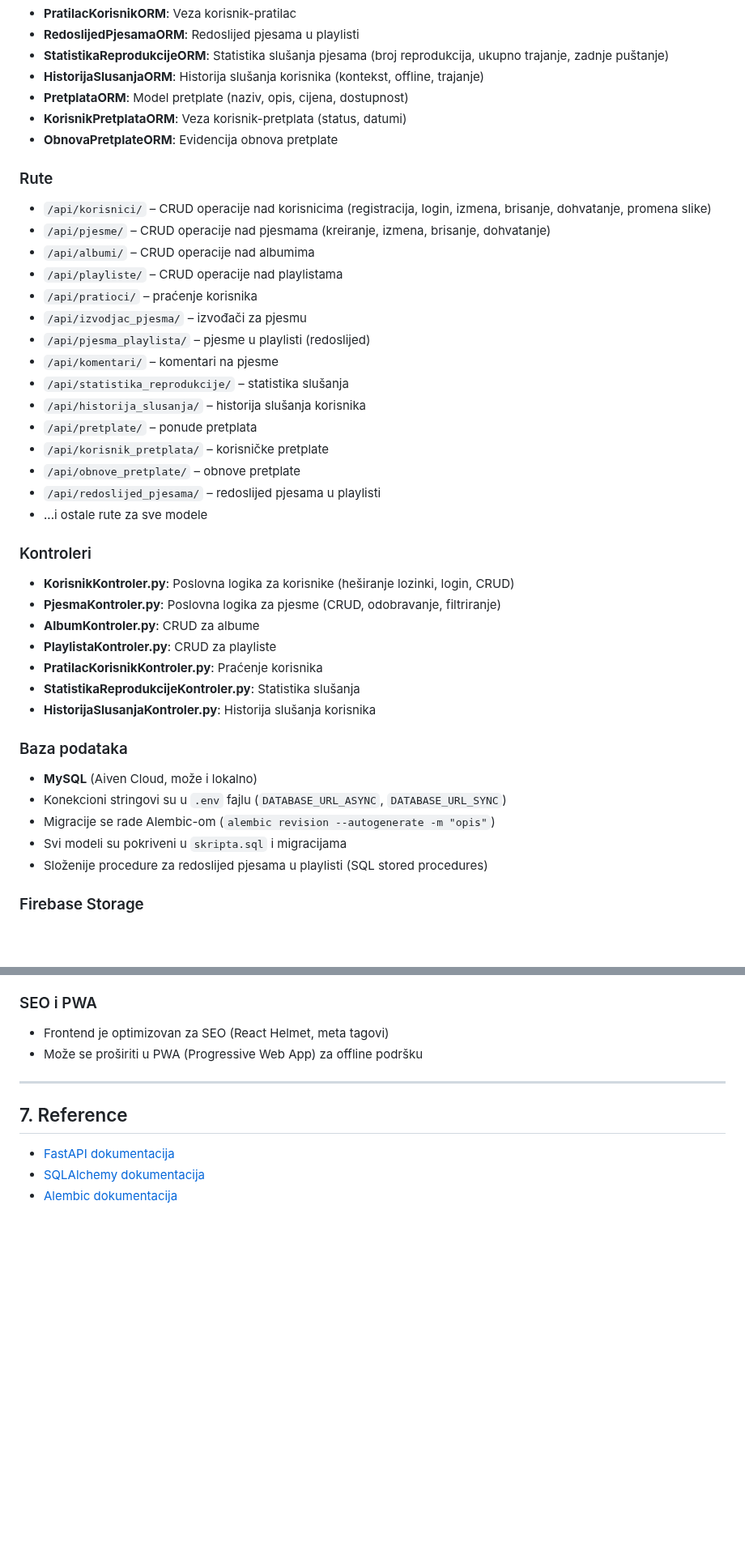
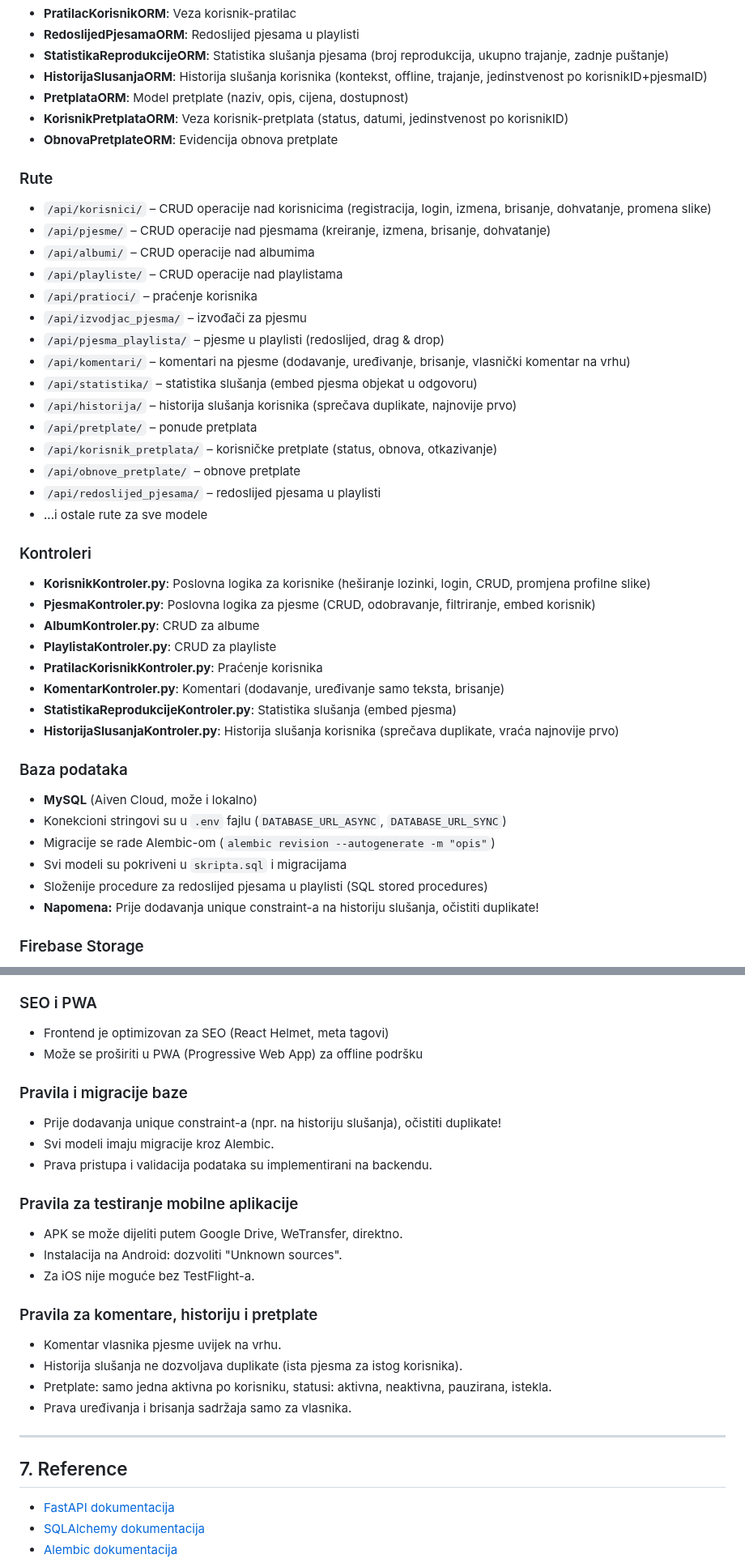
Before and after one commit to Hamza9199/Decibel, a Markdown page: dokumentacija/Dokumentacija.md, 2 parts joined by grey strips. Shown at 81% size. GitHub-like rendering; blank space fills up the shorter version.

```diff
--- a/dokumentacija/Dokumentacija.md
+++ b/dokumentacija/Dokumentacija.md
@@ -141,9 +166,9 @@ backend/
 - **PratilacKorisnikORM**: Veza korisnik-pratilac
 - **RedoslijedPjesamaORM**: Redoslijed pjesama u playlisti
 - **StatistikaReprodukcijeORM**: Statistika slušanja pjesama (broj reprodukcija, ukupno trajanje, zadnje puštanje)
-- **HistorijaSlusanjaORM**: Historija slušanja korisnika (kontekst, offline, trajanje)
+- **HistorijaSlusanjaORM**: Historija slušanja korisnika (kontekst, offline, trajanje, jedinstvenost po korisnikID+pjesmaID)
 - **PretplataORM**: Model pretplate (naziv, opis, cijena, dostupnost)
-- **KorisnikPretplataORM**: Veza korisnik-pretplata (status, datumi)
+- **KorisnikPretplataORM**: Veza korisnik-pretplata (status, datumi, jedinstvenost po korisnikID)
 - **ObnovaPretplateORM**: Evidencija obnova pretplate
 
 ### Rute
@@ -154,25 +179,26 @@ backend/
 - `/api/playliste/` – CRUD operacije nad playlistama
 - `/api/pratioci/` – praćenje korisnika
 - `/api/izvodjac_pjesma/` – izvođači za pjesmu
-- `/api/pjesma_playlista/` – pjesme u playlisti (redoslijed)
-- `/api/komentari/` – komentari na pjesme
-- `/api/statistika_reprodukcije/` – statistika slušanja
-- `/api/historija_slusanja/` – historija slušanja korisnika
+- `/api/pjesma_playlista/` – pjesme u playlisti (redoslijed, drag & drop)
+- `/api/komentari/` – komentari na pjesme (dodavanje, uređivanje, brisanje, vlasnički komentar na vrhu)
+- `/api/statistika/` – statistika slušanja (embed pjesma objekat u odgovoru)
+- `/api/historija/` – historija slušanja korisnika (sprečava duplikate, najnovije prvo)
 - `/api/pretplate/` – ponude pretplata
-- `/api/korisnik_pretplata/` – korisničke pretplate
+- `/api/korisnik_pretplata/` – korisničke pretplate (status, obnova, otkazivanje)
 - `/api/obnove_pretplate/` – obnove pretplate
 - `/api/redoslijed_pjesama/` – redoslijed pjesama u playlisti
 - ...i ostale rute za sve modele
 
 ### Kontroleri
 
-- **KorisnikKontroler.py**: Poslovna logika za korisnike (heširanje lozinki, login, CRUD)
-- **PjesmaKontroler.py**: Poslovna logika za pjesme (CRUD, odobravanje, filtriranje)
+- **KorisnikKontroler.py**: Poslovna logika za korisnike (heširanje lozinki, login, CRUD, promjena profilne slike)
+- **PjesmaKontroler.py**: Poslovna logika za pjesme (CRUD, odobravanje, filtriranje, embed korisnik)
 - **AlbumKontroler.py**: CRUD za albume
 - **PlaylistaKontroler.py**: CRUD za playliste
 - **PratilacKorisnikKontroler.py**: Praćenje korisnika
-- **StatistikaReprodukcijeKontroler.py**: Statistika slušanja
-- **HistorijaSlusanjaKontroler.py**: Historija slušanja korisnika
+- **KomentarKontroler.py**: Komentari (dodavanje, uređivanje samo teksta, brisanje)
+- **StatistikaReprodukcijeKontroler.py**: Statistika slušanja (embed pjesma)
+- **HistorijaSlusanjaKontroler.py**: Historija slušanja korisnika (sprečava duplikate, vraća najnovije prvo)
 
 ### Baza podataka
 
@@ -181,6 +207,7 @@ backend/
 - Migracije se rade Alembic-om (`alembic revision --autogenerate -m "opis"`)
 - Svi modeli su pokriveni u `skripta.sql` i migracijama
 - Složenije procedure za redoslijed pjesama u playlisti (SQL stored procedures)
+- **Napomena:** Prije dodavanja unique constraint-a na historiju slušanja, očistiti duplikate!
 
 ### Firebase Storage
 
@@ -447,6 +533,25 @@ mobilnaAPP/
 - Frontend je optimizovan za SEO (React Helmet, meta tagovi)
 - Može se proširiti u PWA (Progressive Web App) za offline podršku
 
+### Pravila i migracije baze
+
+- Prije dodavanja unique constraint-a (npr. na historiju slušanja), očistiti duplikate!
+- Svi modeli imaju migracije kroz Alembic.
+- Prava pristupa i validacija podataka su implementirani na backendu.
+
+### Pravila za testiranje mobilne aplikacije
+
+- APK se može dijeliti putem Google Drive, WeTransfer, direktno.
+- Instalacija na Android: dozvoliti "Unknown sources".
+- Za iOS nije moguće bez TestFlight-a.
+
+### Pravila za komentare, historiju i pretplate
+
+- Komentar vlasnika pjesme uvijek na vrhu.
+- Historija slušanja ne dozvoljava duplikate (ista pjesma za istog korisnika).
+- Pretplate: samo jedna aktivna po korisniku, statusi: aktivna, neaktivna, pauzirana, istekla.
+- Prava uređivanja i brisanja sadržaja samo za vlasnika.
+
 ---
 
 ## 7. Reference
```
Also changed, not shown: other parts of dokumentacija/Dokumentacija.md (+85 -1 lines).
